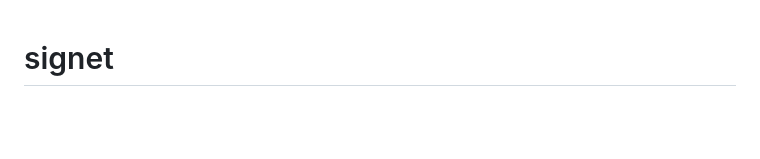
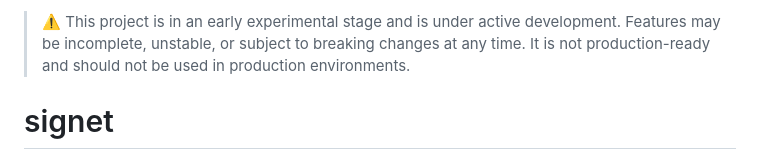
Before and after one commit to iamgideonidoko/signet, a Markdown page: README.md, the part around the change. Rendered like a GitHub page; blank space fills up the shorter version.

Commit message:
docs: add a not-prd ready disclaimer

```diff
--- a/README.md
+++ b/README.md
@@ -1,3 +1,5 @@
+> ⚠️ This project is in an early experimental stage and is under active development. Features may be incomplete, unstable, or subject to breaking changes at any time. It is not production-ready and should not be used in production environments.
+
 # signet
 
 Self-hosted hi-fi browser fingerprinting that just works. Signet is a research-backed engine that generates stable Visitor IDs by aggregating 40+ granular signals—including Canvas2D, WebGL, and WASM timings (soon). It uses a self-healing matching algorithm ($\ge 0.75$ Jaccard similarity) to maintain persistence across browser updates and privacy defenses.
```
